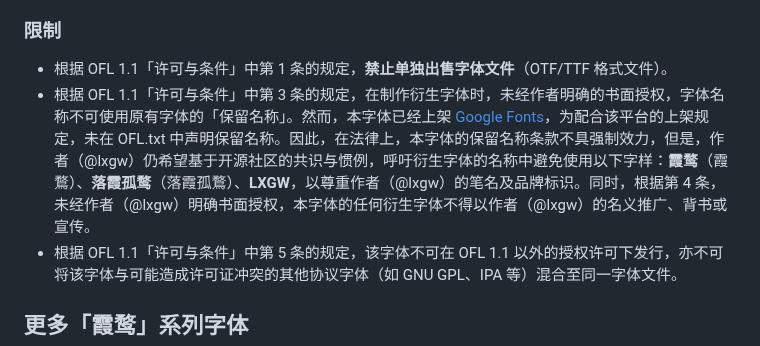
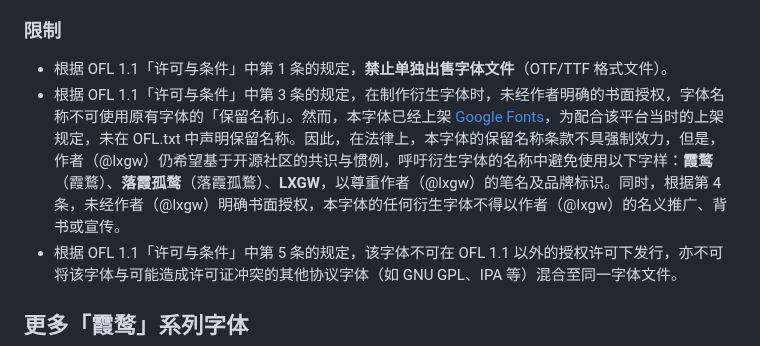
Before and after one commit to lxgw/LxgwMarkerGothic, a Markdown page: README.md, the part around the change. Drawn GitHub-style.

```diff
--- a/README.md
+++ b/README.md
@@ -96,7 +96,7 @@ An open-source Chinese font derived from Tanugo. 一款由 Tanugo 衍生的开
 
 ### 限制
 - 根据 OFL 1.1「许可与条件」中第 1 条的规定，**禁止单独出售字体文件**（OTF/TTF 格式文件）。
-- 根据 OFL 1.1「许可与条件」中第 3 条的规定，在制作衍生字体时，未经作者明确的书面授权，字体名称不可使用原有字体的「保留名称」。然而，本字体已经上架 [Google Fonts](https://fonts.google.com)，为配合该平台的上架规定，未在 OFL.txt 中声明保留名称。因此，在法律上，本字体的保留名称条款不具强制效力，但是，作者（@lxgw）仍希望基于开源社区的共识与惯例，呼吁衍生字体的名称中避免使用以下字样：**霞鹜**（霞鶩）、**落霞孤鹜**（落霞孤鶩）、**LXGW**，以尊重作者（@lxgw）的笔名及品牌标识。同时，根据第 4 条，未经作者（@lxgw）明确书面授权，本字体的任何衍生字体不得以作者（@lxgw）的名义推广、背书或宣传。
+- 根据 OFL 1.1「许可与条件」中第 3 条的规定，在制作衍生字体时，未经作者明确的书面授权，字体名称不可使用原有字体的「保留名称」。然而，本字体已经上架 [Google Fonts](https://fonts.google.com)，为配合该平台当时的上架规定，未在 OFL.txt 中声明保留名称。因此，在法律上，本字体的保留名称条款不具强制效力，但是，作者（@lxgw）仍希望基于开源社区的共识与惯例，呼吁衍生字体的名称中避免使用以下字样：**霞鹜**（霞鶩）、**落霞孤鹜**（落霞孤鶩）、**LXGW**，以尊重作者（@lxgw）的笔名及品牌标识。同时，根据第 4 条，未经作者（@lxgw）明确书面授权，本字体的任何衍生字体不得以作者（@lxgw）的名义推广、背书或宣传。
 - 根据 OFL 1.1「许可与条件」中第 5 条的规定，该字体不可在 OFL 1.1 以外的授权许可下发行，亦不可将该字体与可能造成许可证冲突的其他协议字体（如 GNU GPL、IPA 等）混合至同一字体文件。
 
 ## 更多「霞鹜」系列字体
```
